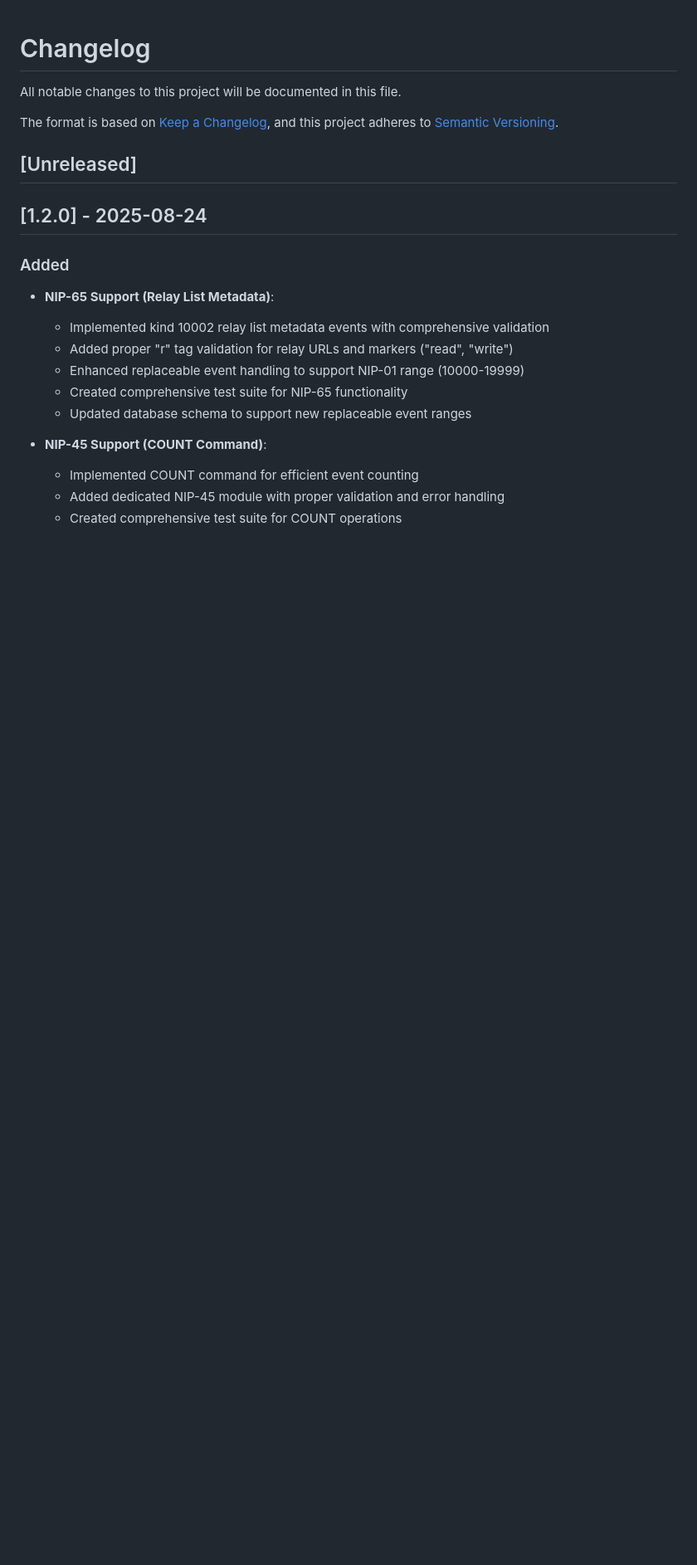
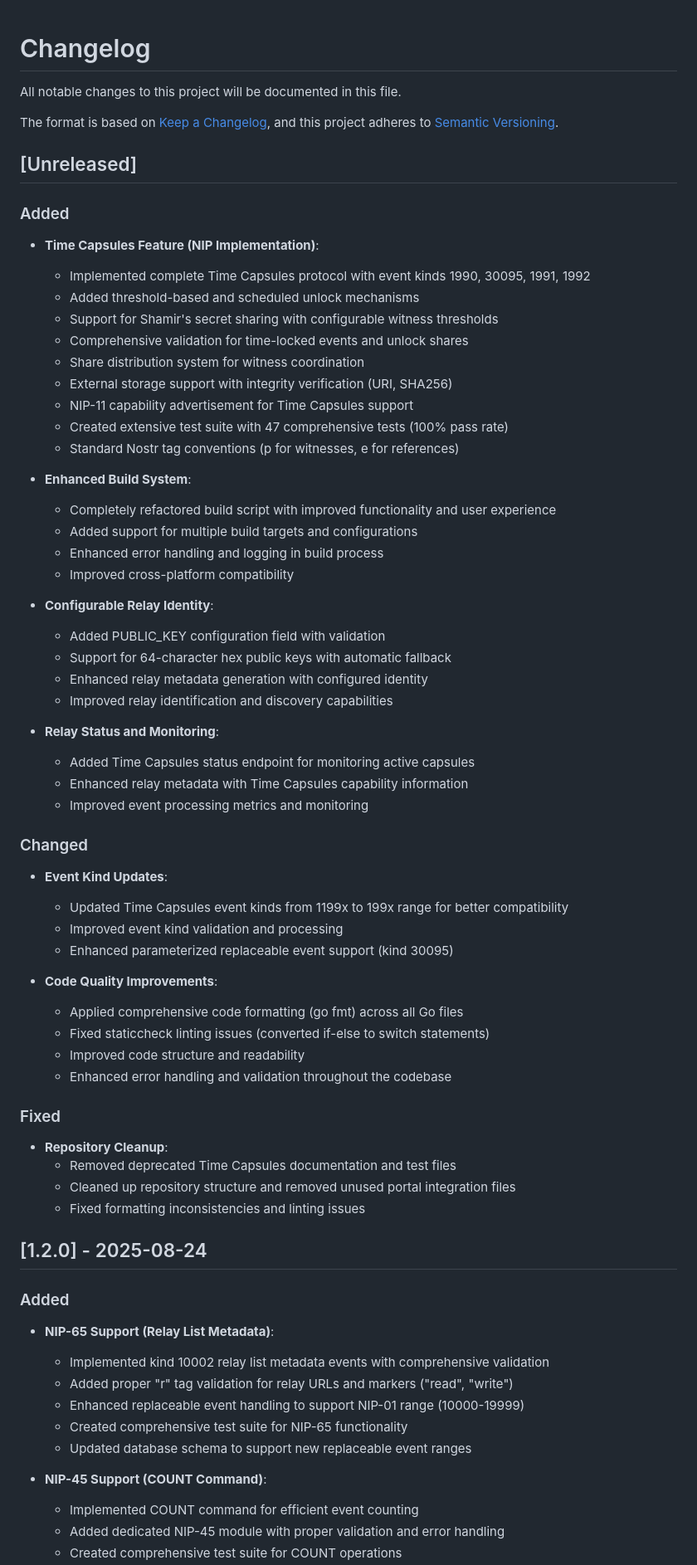
Before and after one commit to Shugur-Network/relay, a Markdown page: CHANGELOG.md, the part around the change. Shown: that part at 83% size. Drawn GitHub-style; blank space fills up the shorter version.

Commit message:
Update changelog with Time Capsules feature and recent improvements
- Add comprehensive Time Capsules feature documentation
- Include build system enhancements and configurable relay identity
- Document event kind updates and code quality improvements
- Cover repository cleanup and formatting fixes
- Prepare for v1.3.0 release with major new features

```diff
--- a/CHANGELOG.md
+++ b/CHANGELOG.md
@@ -6,6 +6,56 @@ The format is based on [Keep a Changelog](https://keepachangelog.com/en/1.0.0/),
 and this project adheres to [Semantic Versioning](https://semver.org/spec/v2.0.0.html).
 
 ## [Unreleased]
+
+### Added
+
+- **Time Capsules Feature (NIP Implementation)**:
+  - Implemented complete Time Capsules protocol with event kinds 1990, 30095, 1991, 1992
+  - Added threshold-based and scheduled unlock mechanisms
+  - Support for Shamir's secret sharing with configurable witness thresholds
+  - Comprehensive validation for time-locked events and unlock shares
+  - Share distribution system for witness coordination
+  - External storage support with integrity verification (URI, SHA256)
+  - NIP-11 capability advertisement for Time Capsules support
+  - Created extensive test suite with 47 comprehensive tests (100% pass rate)
+  - Standard Nostr tag conventions (p for witnesses, e for references)
+
+- **Enhanced Build System**:
+  - Completely refactored build script with improved functionality and user experience
+  - Added support for multiple build targets and configurations
+  - Enhanced error handling and logging in build process
+  - Improved cross-platform compatibility
+
+- **Configurable Relay Identity**:
+  - Added PUBLIC_KEY configuration field with validation
+  - Support for 64-character hex public keys with automatic fallback
+  - Enhanced relay metadata generation with configured identity
+  - Improved relay identification and discovery capabilities
+
+- **Relay Status and Monitoring**:
+  - Added Time Capsules status endpoint for monitoring active capsules
+  - Enhanced relay metadata with Time Capsules capability information
+  - Improved event processing metrics and monitoring
+
+### Changed
+
+- **Event Kind Updates**:
+  - Updated Time Capsules event kinds from 1199x to 199x range for better compatibility
+  - Improved event kind validation and processing
+  - Enhanced parameterized replaceable event support (kind 30095)
+
+- **Code Quality Improvements**:
+  - Applied comprehensive code formatting (go fmt) across all Go files
+  - Fixed staticcheck linting issues (converted if-else to switch statements)
+  - Improved code structure and readability
+  - Enhanced error handling and validation throughout the codebase
+
+### Fixed
+
+- **Repository Cleanup**:
+  - Removed deprecated Time Capsules documentation and test files
+  - Cleaned up repository structure and removed unused portal integration files
+  - Fixed formatting inconsistencies and linting issues
 
 ## [1.2.0] - 2025-08-24
 
```
